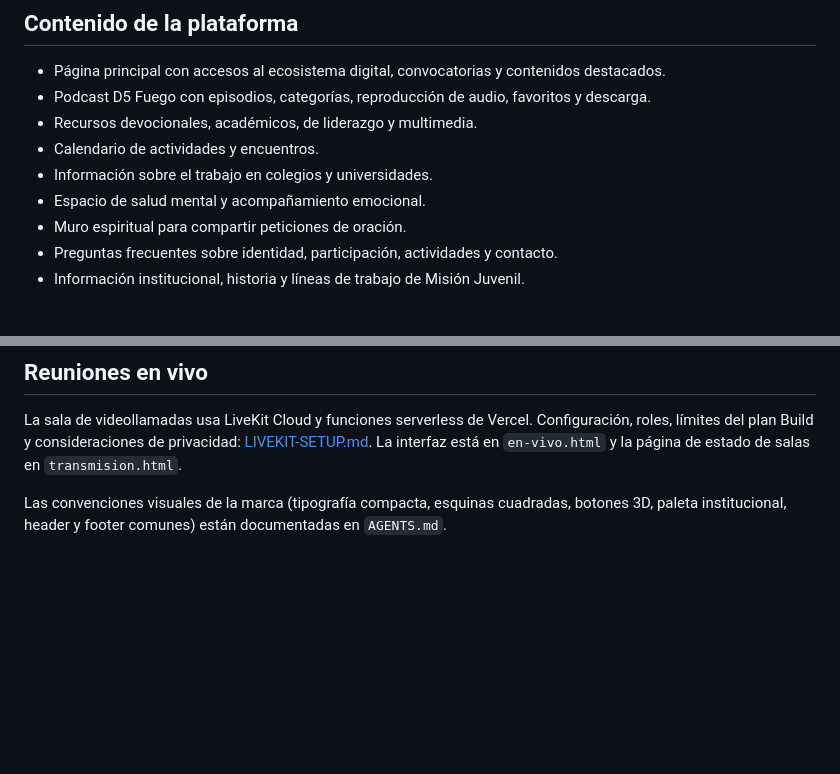
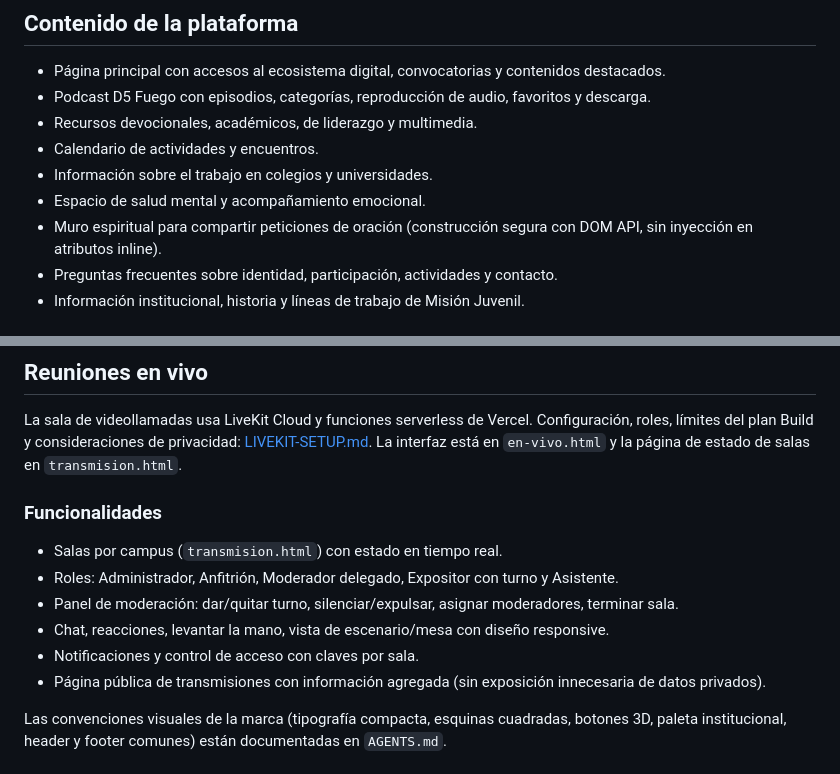
Before and after one commit to kevorteg/misionjuvenild5, a Markdown page: README.md, 2 parts joined by grey strips. GitHub-like rendering; blank space fills up the shorter version.

Commit message:
docs: actualizar README con funciones en vivo y muro espiritual

```diff
--- a/README.md
+++ b/README.md
@@ -16,7 +16,7 @@ Misión Juvenil trabaja para formar, equipar y movilizar jóvenes en contextos e
 - Calendario de actividades y encuentros.
 - Información sobre el trabajo en colegios y universidades.
 - Espacio de salud mental y acompañamiento emocional.
-- Muro espiritual para compartir peticiones de oración.
+- Muro espiritual para compartir peticiones de oración (construcción segura con DOM API, sin inyección en atributos inline).
 - Preguntas frecuentes sobre identidad, participación, actividades y contacto.
 - Información institucional, historia y líneas de trabajo de Misión Juvenil.
 
@@ -38,6 +38,14 @@ El **Muro de Fuego** (`assets/js/muro-fuego.js`, en `muro-espiritual.html`) dibu
 ## Reuniones en vivo
 
 La sala de videollamadas usa LiveKit Cloud y funciones serverless de Vercel. Configuración, roles, límites del plan Build y consideraciones de privacidad: [LIVEKIT-SETUP.md](LIVEKIT-SETUP.md). La interfaz está en `en-vivo.html` y la página de estado de salas en `transmision.html`.
+
+### Funcionalidades
+- Salas por campus (`transmision.html`) con estado en tiempo real.
+- Roles: Administrador, Anfitrión, Moderador delegado, Expositor con turno y Asistente.
+- Panel de moderación: dar/quitar turno, silenciar/expulsar, asignar moderadores, terminar sala.
+- Chat, reacciones, levantar la mano, vista de escenario/mesa con diseño responsive.
+- Notificaciones y control de acceso con claves por sala.
+- Página pública de transmisiones con información agregada (sin exposición innecesaria de datos privados).
 
 Las convenciones visuales de la marca (tipografía compacta, esquinas cuadradas, botones 3D, paleta institucional, header y footer comunes) están documentadas en `AGENTS.md`.
 
```
